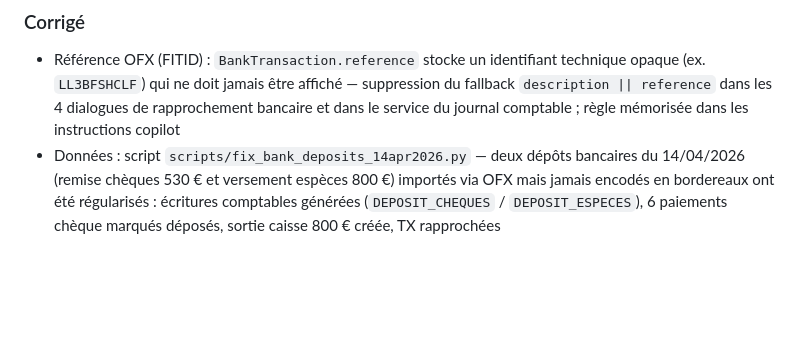
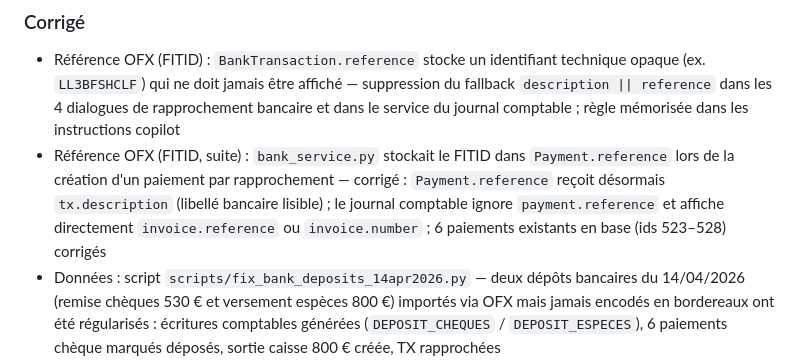
Before and after one commit to davidp57/solde, a Markdown page: CHANGELOG.md, the part around the change. Rendered like a GitHub page; blank space fills up the shorter version.

```diff
--- a/CHANGELOG.md
+++ b/CHANGELOG.md
@@ -30,6 +30,7 @@ Ce projet respecte le [Versionnage sémantique](https://semver.org/lang/fr/).
 ### Corrigé
 
 - Référence OFX (FITID) : `BankTransaction.reference` stocke un identifiant technique opaque (ex. `LL3BFSHCLF`) qui ne doit jamais être affiché — suppression du fallback `description || reference` dans les 4 dialogues de rapprochement bancaire et dans le service du journal comptable ; règle mémorisée dans les instructions copilot
+- Référence OFX (FITID, suite) : `bank_service.py` stockait le FITID dans `Payment.reference` lors de la création d'un paiement par rapprochement — corrigé : `Payment.reference` reçoit désormais `tx.description` (libellé bancaire lisible) ; le journal comptable ignore `payment.reference` et affiche directement `invoice.reference` ou `invoice.number` ; 6 paiements existants en base (ids 523–528) corrigés
 - Données : script `scripts/fix_bank_deposits_14apr2026.py` — deux dépôts bancaires du 14/04/2026 (remise chèques 530 € et versement espèces 800 €) importés via OFX mais jamais encodés en bordereaux ont été régularisés : écritures comptables générées (`DEPOSIT_CHEQUES` / `DEPOSIT_ESPECES`), 6 paiements chèque marqués déposés, sortie caisse 800 € créée, TX rapprochées
 - Sauvegardes : la limite du libellé de sauvegarde est portée de 50 à 100 caractères ; le message de validation Pydantic est désormais affiché tel quel dans l'UI au lieu du générique « Erreur lors de la création de la sauvegarde » ; `maxlength="100"` ajouté sur le champ texte
 - Factures fournisseur (BIZ-139) : les factures fournisseur créées manuellement démarraient en statut `Brouillon` au lieu de `Reçue`, les rendant invisibles dans le dialogue de rapprochement bancaire — corrigé : le statut initial est désormais `sent` pour toute facture de type fournisseur
```
Also changed, not shown: doc/backlog.md (+6 -2 lines).
